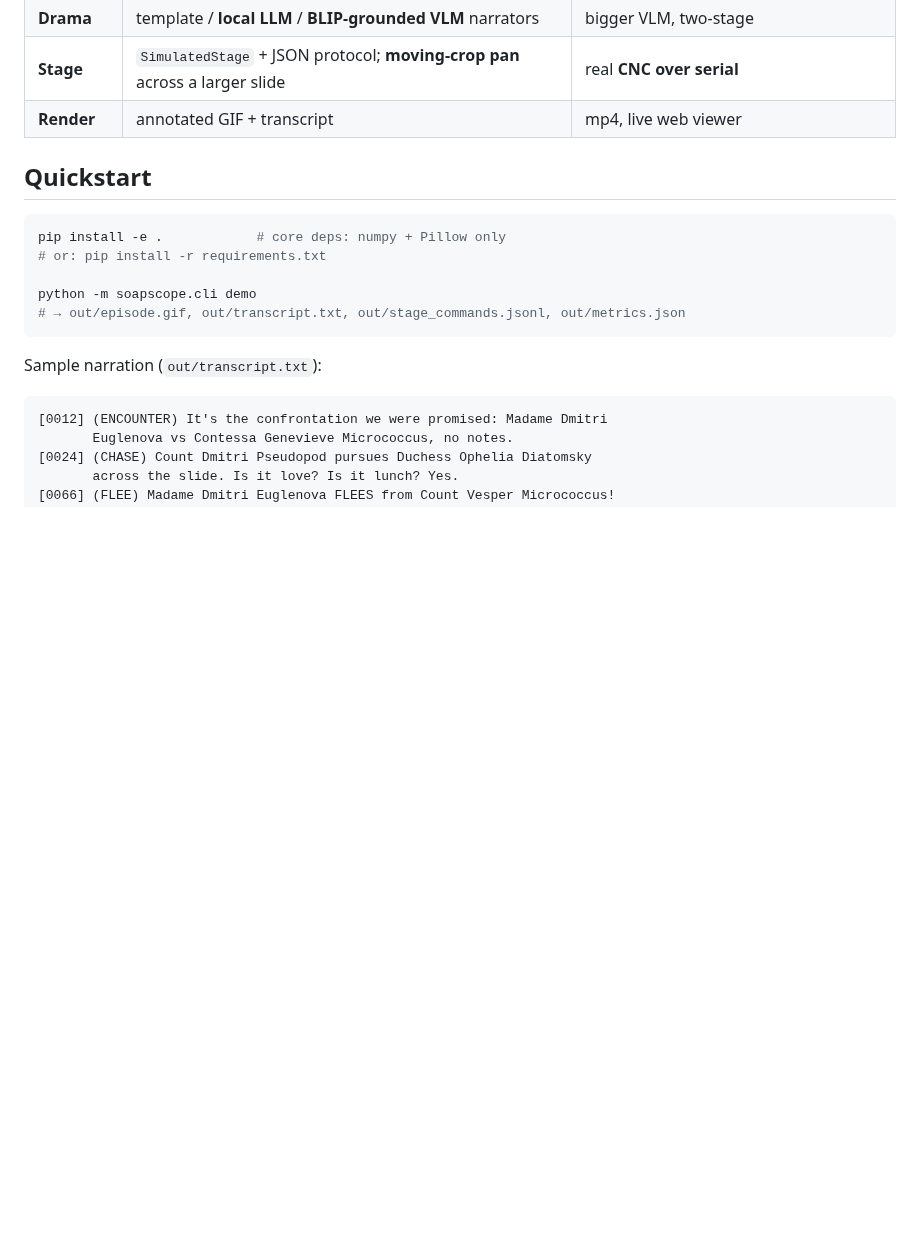
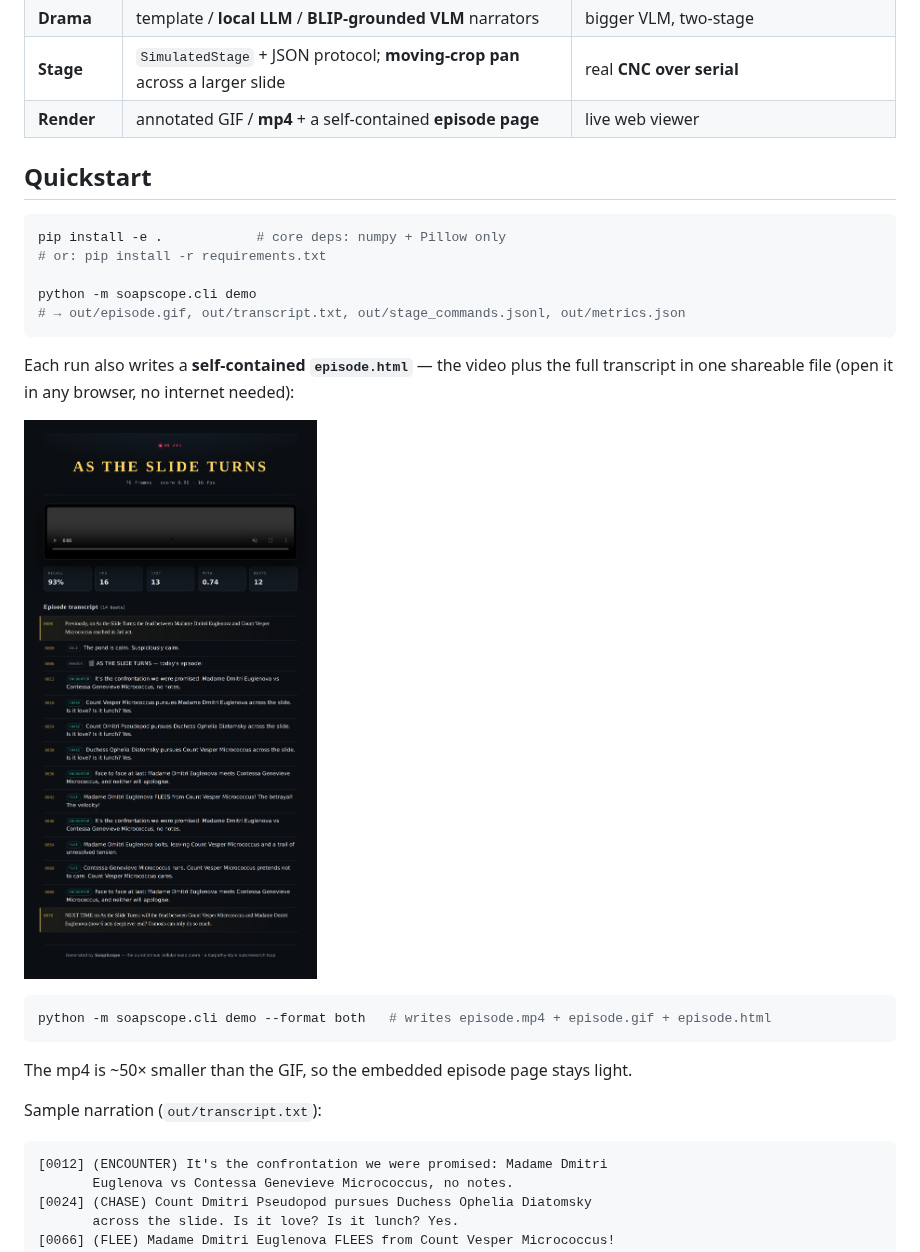
Before and after one commit to SEBK4C/Microscope-autonomous-cellular-soap-opera, a Markdown page: README.md, the part around the change. Drawn GitHub-style; pictures changed too: docs/episode_page.png (added); blank space fills up the shorter version.

````diff
--- a/README.md
+++ b/README.md
@@ -34,7 +34,7 @@ video → segment → track → features → drama → stage → render
 | **Track** | Kalman + Hungarian, stable IDs (MOTA-measured) | SAM3 video propagation |
 | **Drama** | template / **local LLM** / **BLIP-grounded VLM** narrators | bigger VLM, two-stage |
 | **Stage** | `SimulatedStage` + JSON protocol; **moving-crop pan** across a larger slide | real **CNC over serial** |
-| **Render** | annotated GIF + transcript | mp4, live web viewer |
+| **Render** | annotated GIF / **mp4** + a self-contained **episode page** | live web viewer |
 
 ## Quickstart
 
@@ -45,6 +45,18 @@ pip install -e .            # core deps: numpy + Pillow only
 python -m soapscope.cli demo
 # → out/episode.gif, out/transcript.txt, out/stage_commands.jsonl, out/metrics.json
 ```
+
+Each run also writes a **self-contained `episode.html`** — the video plus the
+full transcript in one shareable file (open it in any browser, no internet
+needed):
+
+![Episode page](docs/episode_page.png)
+
+```bash
+python -m soapscope.cli demo --format both   # writes episode.mp4 + episode.gif + episode.html
+```
+
+The mp4 is ~50× smaller than the GIF, so the embedded episode page stays light.
 
 Sample narration (`out/transcript.txt`):
 
````
Also changed, not shown: AUTORESEARCH_JOURNAL.md (+47 -6 lines), CLAUDE.md (+1 -1 lines), 5 other files.
